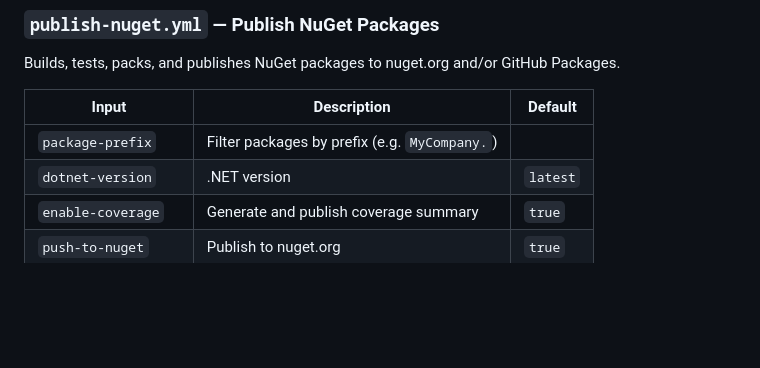
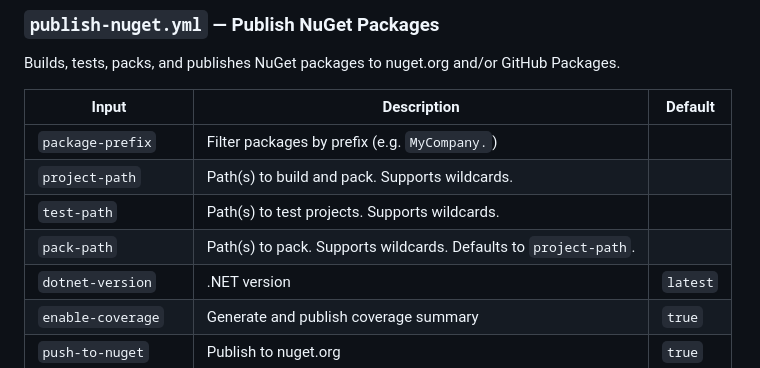
Before and after one commit to BigBang1112/workflows, a Markdown page: README.md, the part around the change. Rendered like a GitHub page; blank space fills up the shorter version.

Commit message:
Document the new inputs

```diff
--- a/README.md
+++ b/README.md
@@ -75,6 +75,9 @@ Builds, tests, packs, and publishes NuGet packages to nuget.org and/or GitHub Pa
 | Input | Description | Default |
 |---|---|---|
 | `package-prefix` | Filter packages by prefix (e.g. `MyCompany.`) | |
+| `project-path` | Path(s) to build and pack. Supports wildcards. | |
+| `test-path` | Path(s) to test projects. Supports wildcards. | |
+| `pack-path` | Path(s) to pack. Supports wildcards. Defaults to `project-path`. | |
 | `dotnet-version` | .NET version | `latest` |
 | `enable-coverage` | Generate and publish coverage summary | `true` |
 | `push-to-nuget` | Publish to nuget.org | `true` |
```
